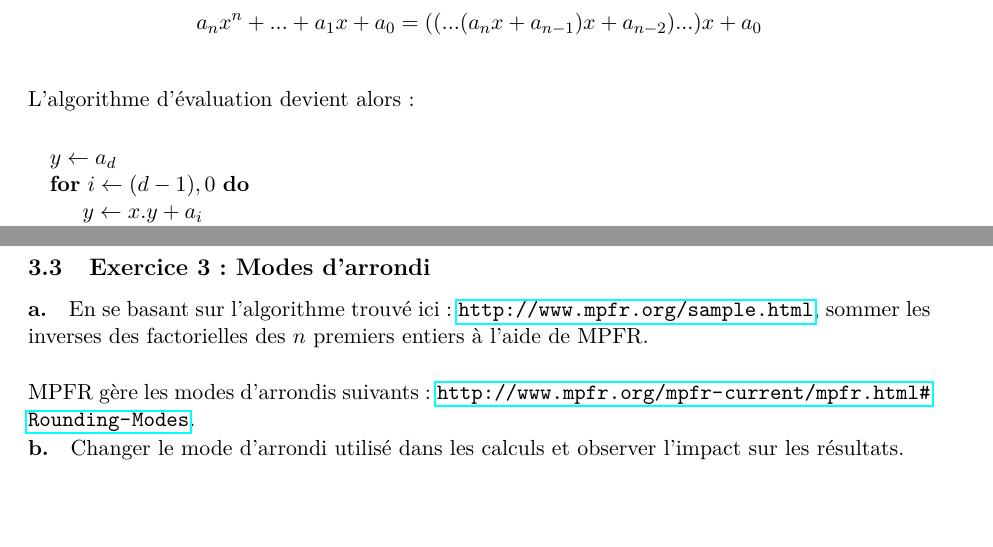
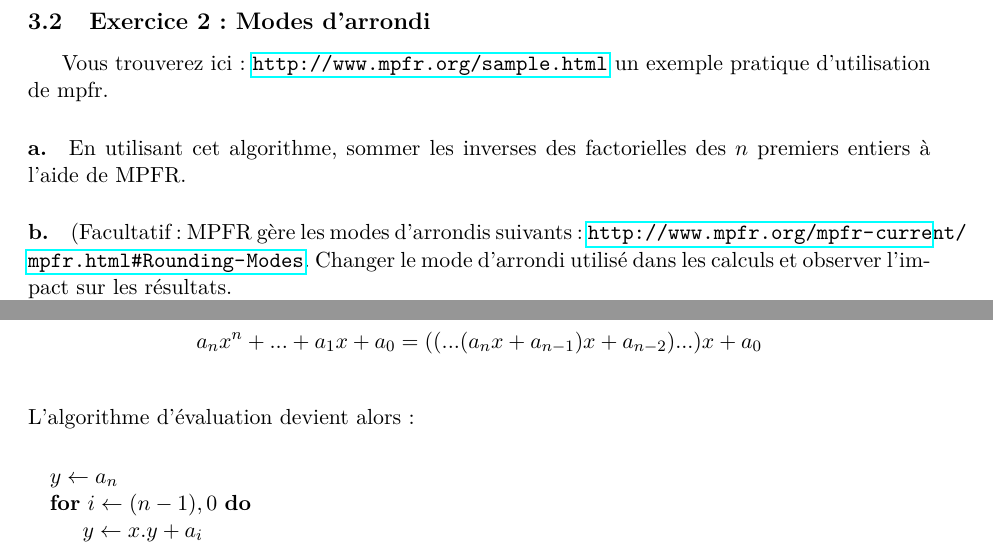
Before and after one commit to christof337/AlgoEtCalculScientifique, a LaTeX problem sheet (TD1/TD1.tex): two parts of pages 4 and 5 of 5 before the commit and two parts of pages 3 and 4 of 5 after it, joined at a grey line, cut so that both start at the same text, the shorter picture padded with empty space. Compiled offline with pdfLaTeX.

Commit message:
changements divers, mise en exergue du sample plus tôt dans la progression, correction d'un indice

```diff
--- a/TD1/TD1.tex
+++ b/TD1/TD1.tex
@@ -128,6 +129,16 @@ Afficher les factorielles des 300 premiers entiers pour une mantisse de 200 bits
 Concluez sur la flexibilité de la taille de l'exposant avec MPFR.
 %\emph{On observera vite qu'il n'est pas possible de renvoyer un type mpfr\_t en retour d'une fonction}
 
+
+\stepcounter{enumi}
+\setcounter{enumii}{1}
+\subsection{Exercice \theenumi : Modes d'arrondi}
+Vous trouverez ici : \url{http://www.mpfr.org/sample.html} un exemple pratique d'utilisation de mpfr.
+\paragraph{\theenumii.}En utilisant cet algorithme, sommer les inverses des factorielles des $n$ premiers entiers à l'aide de MPFR.
+\stepcounter{enumii}
+\paragraph{\theenumii.}(Facultatif : MPFR gère les modes d'arrondis suivants : \url{http://www.mpfr.org/mpfr-current/mpfr.html#Rounding-Modes}. Changer le mode d'arrondi utilisé dans les calculs et observer l'impact sur les résultats. \\
+Cet ordonnancement était-il prévisible?)
+
 \stepcounter{enumi}
 \setcounter{enumii}{1}
 
@@ -158,8 +169,8 @@ La réduction de Horner donne
 \\
 L'algorithme d'évaluation devient alors :\\
 \begin{algorithmic}
- 	\State $y\gets a_{d}$
- \For{$i\gets (d-1), 0$}
+ 	\State $y\gets a_{n}$
+ \For{$i\gets (n-1), 0$}
  		\State $y\gets x.y+a_{i}$
  \EndFor
 \end{algorithmic}
@@ -201,15 +212,5 @@ En réalité, le polynome étudié peut-être factorisé en $(x-2)^{15}$.
 \paragraph{\theenumii.}Changer la précision à 8000. Observer l'évolution sur le temps de calcul. \\
 Sur un procédé itératif, on aurait une déperdition conséquente en terme de temps de calcul... et de mémoire!
 
-\stepcounter{enumi}
-\setcounter{enumii}{1}
-\subsection{Exercice \theenumi : Modes d'arrondi}
-\paragraph{\theenumii.}En se basant sur l'algorithme trouvé ici : \url{http://www.mpfr.org/sample.html}, sommer les inverses des factorielles des $n$ premiers entiers à l'aide de MPFR.
-\vspace{0.5cm}
-\stepcounter{enumii}
-\\MPFR gère les modes d'arrondis suivants : \url{http://www.mpfr.org/mpfr-current/mpfr.html#Rounding-Modes}.
-\vspace{-0.5cm}
-\paragraph{\theenumii.}Changer le mode d'arrondi utilisé dans les calculs et observer l'impact sur les résultats. \\
-Cet ordonnancement était-il prévisible?
 
 \end{document}
```
Also changed, not shown: TD1/TD1.pdf, TD1/TD1.tex (5 more changed lines).
